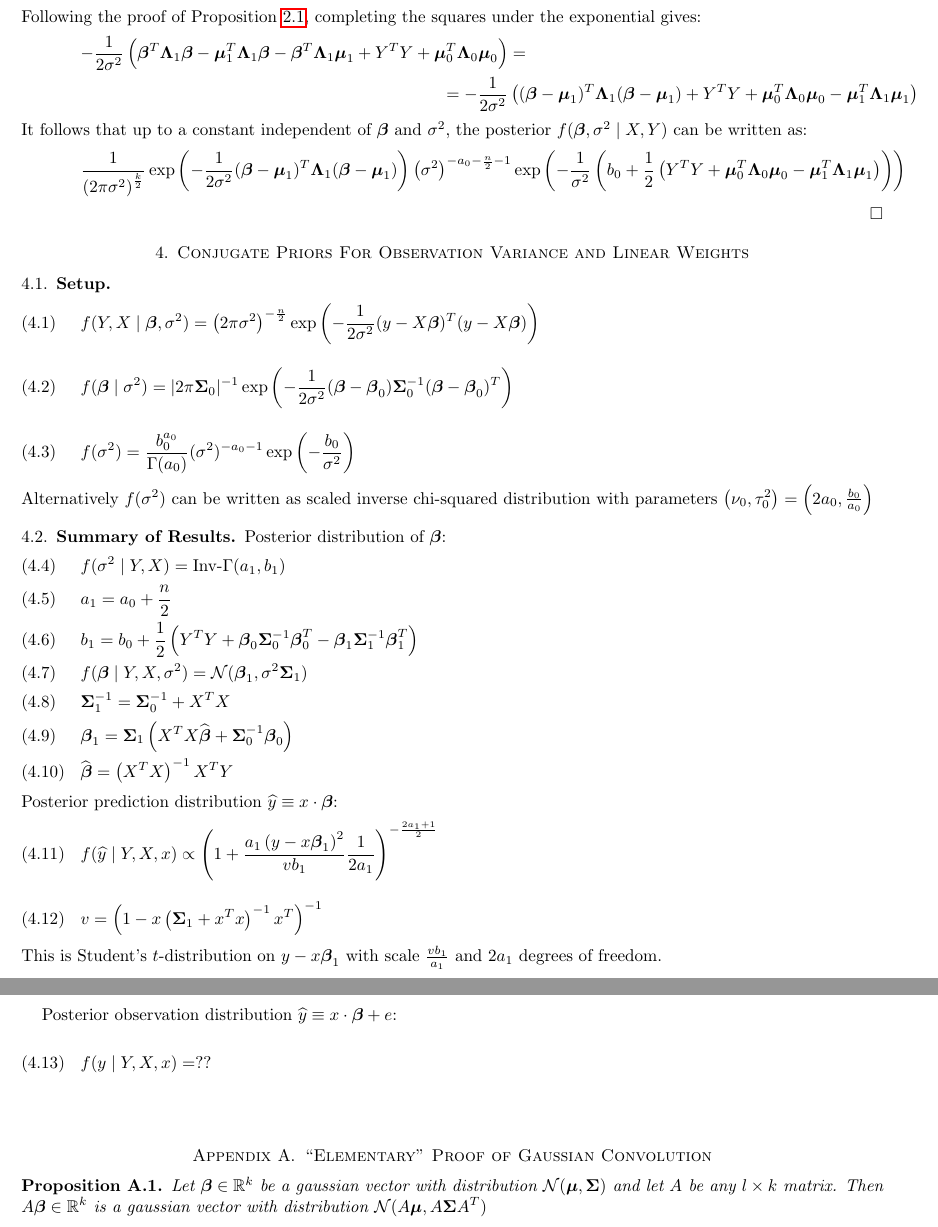
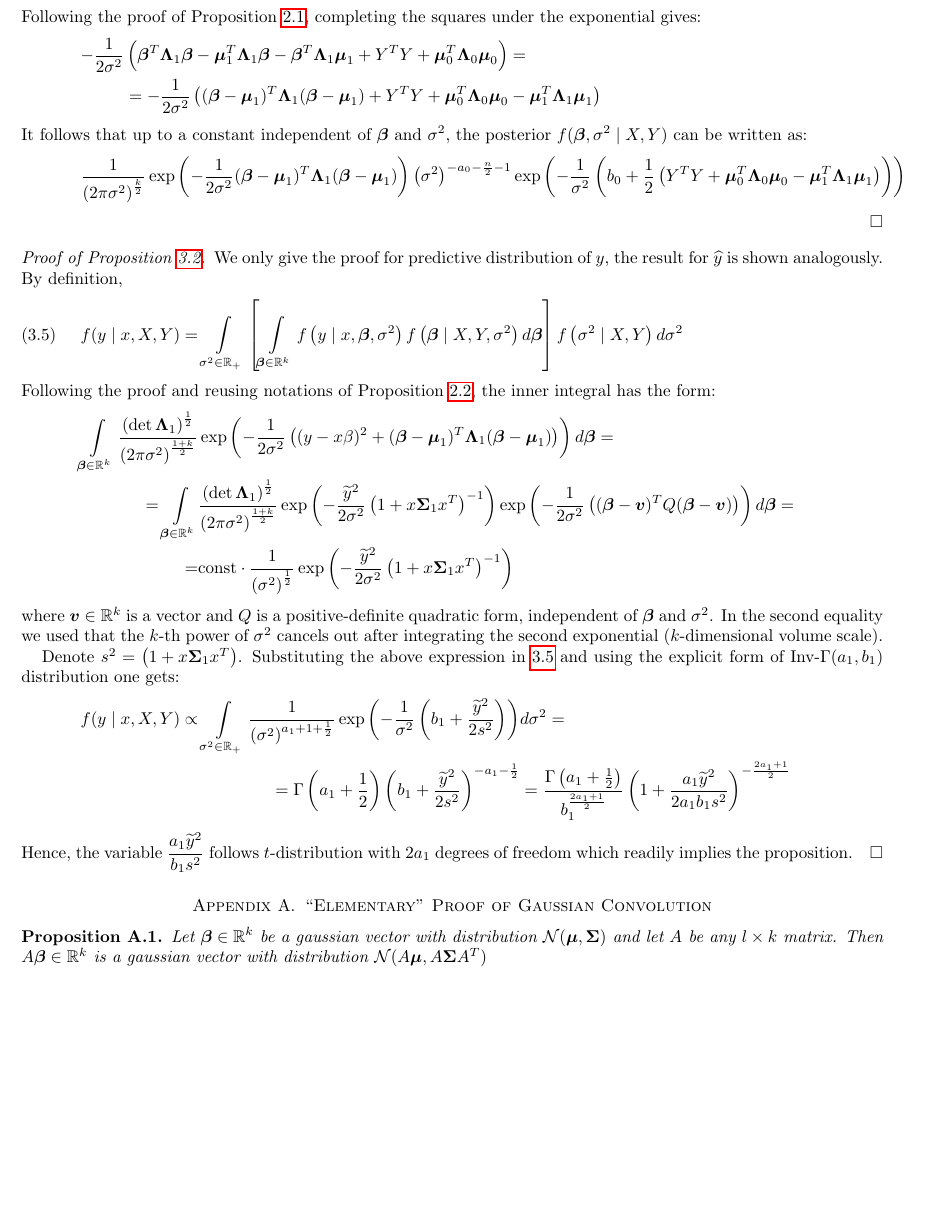
Before and after one commit to Flomastruk/lreg, a LaTeX paper (docs/BayesianLinearRegression.tex): two parts of pages 4 and 5 of 6 before the commit and part of page 4 of 6 after it, the two joined at a grey line, cut so that both start at the same text, the shorter picture padded with empty space. Compiled offline with pdfLaTeX.

Commit message:
Completed the proof of posterior predictive distribution

```diff
--- a/docs/BayesianLinearRegression.tex
+++ b/docs/BayesianLinearRegression.tex
@@ -229,8 +229,8 @@ substituting assumptions for model distributions one gets:
 \end{split}\end{equation*}
 Following the proof of Proposition \ref{posterior}, completing the squares under the exponential gives:
 \begin{equation*}\begin{split}
-    -\frac 1{2\sigma^2}\left(\bbeta^T\LLambda_1\bbeta-\mmu_1^T\LLambda_1\bbeta-\bbeta^T\LLambda_1\mmu_1+Y^TY+\mmu_0^T\LLambda_0\mmu_0\right)&=\\
-    =-\frac 1{2\sigma^2}&\left((\bbeta-\mmu_1)^T\LLambda_1(\bbeta-\mmu_1)+Y^TY+\mmu_0^T\LLambda_0\mmu_0-\mmu_1^T\LLambda_1\mmu_1\right)
+    -\frac 1{2\sigma^2}&\left(\bbeta^T\LLambda_1\bbeta-\mmu_1^T\LLambda_1\bbeta-\bbeta^T\LLambda_1\mmu_1+Y^TY+\mmu_0^T\LLambda_0\mmu_0\right)=\\
+    &=-\frac 1{2\sigma^2}\left((\bbeta-\mmu_1)^T\LLambda_1(\bbeta-\mmu_1)+Y^TY+\mmu_0^T\LLambda_0\mmu_0-\mmu_1^T\LLambda_1\mmu_1\right)
 \end{split}\end{equation*}
 It follows that up to a constant independent of $\bbeta$ and $\sigma^2$, the posterior $f(\bbeta,\sigma^2\mid X, Y)$ can be written as:
 \begin{equation*}
@@ -241,49 +241,36 @@ It follows that up to a constant independent of $\bbeta$ and $\sigma^2$, the pos
     \right)\right)
 \end{equation*}
 \end{proof}
+\begin{proof}[Proof of Proposition \ref{posterior_var_pred}]
+We only give the proof for predictive distribution of $y$, the result for $\widehat{y}$ is shown analogously. By definition,
+\begin{equation}\label{posterior_pred_proof}\begin{split}
+    f(y\mid x, X, Y)=\int\displaylimits_{\sigma^2\in\RR_+}
+    \left[\int\displaylimits_{\bbeta\in\RR^k}f\left(y\mid x,\bbeta,\sigma^2\right)f\left(\bbeta\mid X,Y,\sigma^2\right)d\bbeta\right]
+    f\left(\sigma^2\mid X, Y\right)d\sigma^2
+\end{split}\end{equation}
+Following the proof and reusing notations of Proposition \ref{posterior_pred}, the inner integral has the form:
+\begin{equation*}\begin{split}
+    \int\displaylimits_{\bbeta\in\RR^k}\frac{\left(\det\LLambda_1\right)^{\frac 12}}{\left(2\pi\sigma^2\right)^{\frac{1+k}2}}
+    &\exp\left(-\frac 1{2\sigma^2}\left((y-x\beta)^2+(\bbeta-\mmu_1)^T\LLambda_1(\bbeta-\mmu_1)\right)\right)d\bbeta=\\
+    =\int\displaylimits_{\bbeta\in\RR^k}&\frac{\left(\det\LLambda_1\right)^{\frac 12}}{\left(2\pi\sigma^2\right)^{\frac{1+k}2}}
+    \exp\left(-\frac{\ytilde^2}{2\sigma^2}\left(1+x\SSigma_1 x^T\right)^{-1}\right)
+    \exp\left(-\frac 1{2\sigma^2}\left((\bbeta-\boldsymbol{v})^TQ(\bbeta-\boldsymbol{v})\right)\right)d\bbeta=\\
+    =&\const\cdot\frac 1{\left(\sigma^2\right)^\frac 1 2}\exp\left(-\frac{\ytilde^2}{2\sigma^2}\left(1+x\SSigma_1 x^T\right)^{-1}\right)
+\end{split}\end{equation*}
+where $\boldsymbol{v}\in\RR^k$ is a vector and $Q$ is a positive-definite quadratic form,  independent of $\bbeta$ and $\sigma^2$.
+In the second equality we used that the $k$-th power of $\sigma^2$ cancels out after integrating the second exponential
+($k$-dimensional volume scale).
 
-\section{Conjugate Priors For Observation Variance and Linear Weights}
-\subsection{Setup}
-\begin{equation}
-    f(Y,X\mid \bbeta,\sigma^2) = \left(2\pi\sigma^2\right)^{-\frac{n}{2}}
-    \exp\left(-\frac{1}{2\sigma^2}(y-X\bbeta)^T(y-X\bbeta)\right)
-\end{equation}
-\begin{equation}
-    f(\bbeta\mid\sigma^2)=\lvert2\pi\SSigma_0\rvert^{-1}
-    \exp\left(-\frac{1}{2\sigma^2}(\bbeta-\bbeta_0)\SSigma_0^{-1}(\bbeta-\bbeta_0)^T\right)
-\end{equation}
-\begin{equation}
-    f(\sigma^2)=\frac{b_0^{a_0}}{\Gamma(a_0)}(\sigma^2)^{-a_0-1}\exp\left(-\frac{b_0}{\sigma^2}\right)
-\end{equation}
-Alternatively $f(\sigma^2)$ can be written as scaled inverse chi-squared distribution
-with parameters $\left(\nu_0,\tau_0^2\right)=\left(2a_0,\frac{b_0}{a_0}\right)$
-
-
-\subsection{Summary of Results}
-Posterior distribution of $\bbeta$:
-\begin{flalign}
-    \label{posterior_sigma}&f(\sigma^2\mid Y,X)=\invGamma(a_1,b_1)&&\\
-    &a_1=a_0+\frac n 2&&\\
-    &b_1=b_0+\frac 12\left(Y^TY+\bbeta_0\SSigma_0^{-1}\bbeta_0^T-\bbeta_1\SSigma_1^{-1}\bbeta_1^T\right)&&\\
-    \label{posterior_beta}&f(\bbeta\mid Y,X,\sigma^2)=\mathcal{N}(\bbeta_1,\sigma^2\SSigma_1)&&\\
-    &\SSigma_1^{-1}=\SSigma_0^{-1}+\XTX &&\\
-    &\bbeta_1=\SSigma_1\left(\XTX \widehat\bbeta + \SSigma_0^{-1}\bbeta_0\right)&&\\
-    &\bbetahat=\XTXi X^TY&&
-\end{flalign}
-Posterior prediction distribution $\widehat y \equiv x\cdot\bbeta$:
-\begin{equation}\label{posterior_predx}
-    f(\widehat y\mid Y, X, x)\propto\left(1+\frac{a_1\left(y-x\bbeta_1\right)^2}{vb_1}\frac 1{2a_1}\right)^{-\frac{2a_1+1}{2}}
-\end{equation}
-\begin{equation}
-    v = \left(1-x\left(\SSigma_1+x^Tx\right)^{-1}x^T\right)^{-1}
-\end{equation}
-This is Student's $t$-distribution on $y-x\bbeta_1$ with scale $\frac{vb_1}{a_1}$ and $2a_1$ degrees of freedom.
-
-Posterior observation distribution $\widehat y \equiv x\cdot\bbeta + e$:
-\begin{equation}\label{posterior_obs}
-    f(y\mid Y, X, x)=??
-\end{equation}
-
+Denote $s^2=\left(1+x\SSigma_1 x^T\right)$. Substituting the above expression in \ref{posterior_pred_proof} and using the explicit form
+of $\invGamma(a_1, b_1)$ distribution one gets:
+\begin{equation*}\begin{split}
+    f(y\mid x, X, Y)\propto\int\displaylimits_{\sigma^2\in\RR_+}\frac 1{\left(\sigma^2\right)^{a_1+1+\frac 1 2}}
+    \exp\left(-\frac 1{\sigma^2}\left(b_1+\frac{\ytilde^2}{2s^2}\right)\right)&d\sigma^2=\\
+    =\Gamma\left(a_1+\frac 1 2\right)\left(b_1+\frac{\ytilde^2}{2s^2}\right)^{-a_1-\frac 1 2}&=
+    \frac{\Gamma\left(a_1+\frac 1 2\right)}{b_1^{\frac{2a_1+1}2}}\left(1+\frac{a_1 \ytilde^2 }{2a_1 b_1 s^2}\right)^{-\frac{2a_1+1}2}
+\end{split}\end{equation*}
+Hence, the variable $\displaystyle\frac{a_1 \ytilde^2 }{b_1 s^2}$ follows $t$-distribution with $2a_1$ degrees of freedom which readily implies the proposition.
+\end{proof}
 
 \appendix\section{``Elementary'' Proof of Gaussian Convolution}\label{appendix_gauss_conv}
 % next \section will use \appendix counter
```
Also changed, not shown: docs/BayesianLinearRegression.pdf, docs/BayesianLinearRegression.tex (2 more changed lines).
